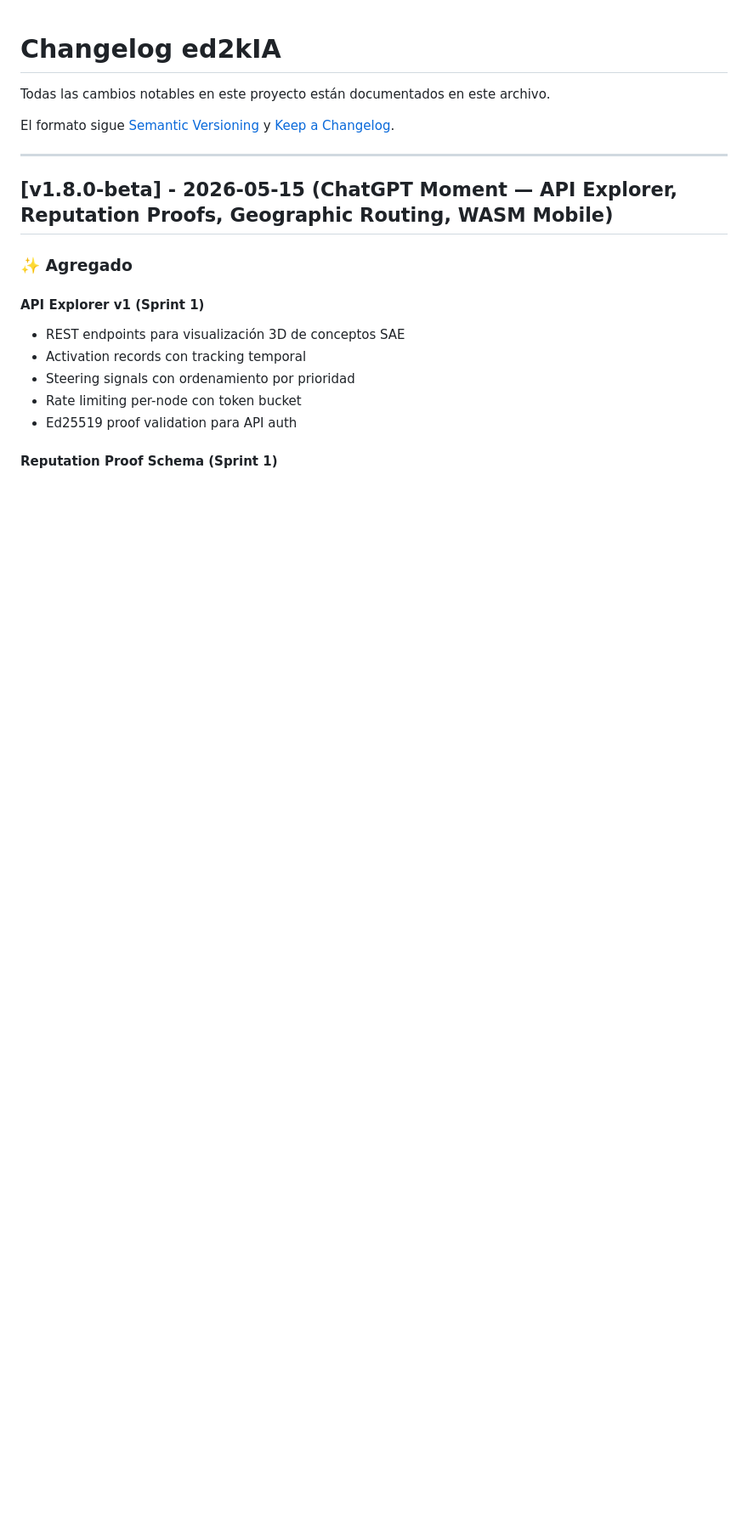
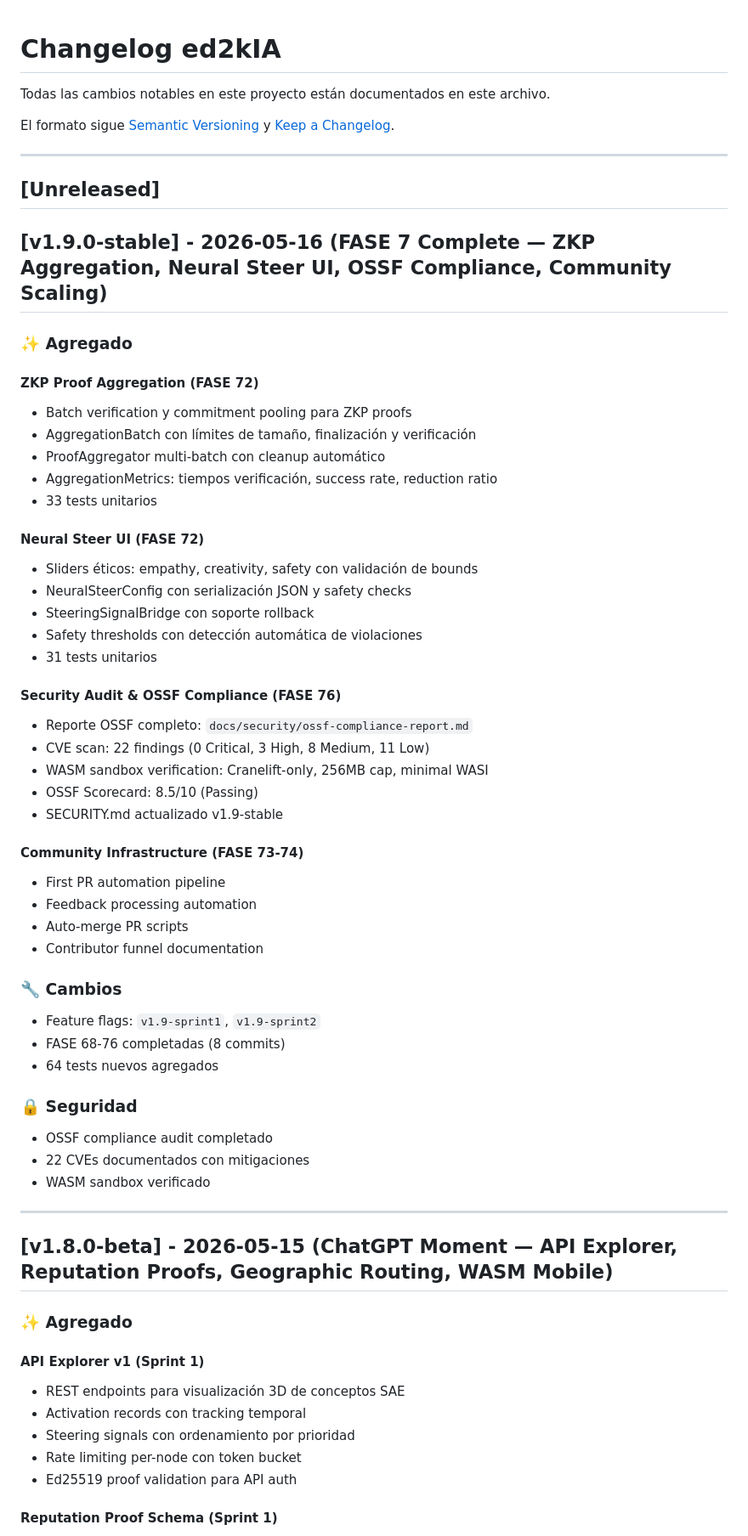
Before and after one commit to stuartemk/ed2kia, a Markdown page: release/changelog.md, the part around the change. Shown at 85% size. Drawn GitHub-style; blank space fills up the shorter version.

Commit message:
release(v1.9.0-stable): release notes, migration guide & changelog update

```diff
--- a/release/changelog.md
+++ b/release/changelog.md
@@ -3,6 +3,53 @@
 Todas las cambios notables en este proyecto están documentados en este archivo.
 
 El formato sigue [Semantic Versioning](https://semver.org/) y [Keep a Changelog](https://keepachangelog.com/).
+
+---
+
+## [Unreleased]
+
+## [v1.9.0-stable] - 2026-05-16 (FASE 7 Complete — ZKP Aggregation, Neural Steer UI, OSSF Compliance, Community Scaling)
+
+### ✨ Agregado
+
+#### ZKP Proof Aggregation (FASE 72)
+- Batch verification y commitment pooling para ZKP proofs
+- AggregationBatch con límites de tamaño, finalización y verificación
+- ProofAggregator multi-batch con cleanup automático
+- AggregationMetrics: tiempos verificación, success rate, reduction ratio
+- 33 tests unitarios
+
+#### Neural Steer UI (FASE 72)
+- Sliders éticos: empathy, creativity, safety con validación de bounds
+- NeuralSteerConfig con serialización JSON y safety checks
+- SteeringSignalBridge con soporte rollback
+- Safety thresholds con detección automática de violaciones
+- 31 tests unitarios
+
+#### Security Audit & OSSF Compliance (FASE 76)
+- Reporte OSSF completo: `docs/security/ossf-compliance-report.md`
+- CVE scan: 22 findings (0 Critical, 3 High, 8 Medium, 11 Low)
+- WASM sandbox verification: Cranelift-only, 256MB cap, minimal WASI
+- OSSF Scorecard: 8.5/10 (Passing)
+- SECURITY.md actualizado v1.9-stable
+
+#### Community Infrastructure (FASE 73-74)
+- First PR automation pipeline
+- Feedback processing automation
+- Auto-merge PR scripts
+- Contributor funnel documentation
+
+### 🔧 Cambios
+
+- Feature flags: `v1.9-sprint1`, `v1.9-sprint2`
+- FASE 68-76 completadas (8 commits)
+- 64 tests nuevos agregados
+
+### 🔒 Seguridad
+
+- OSSF compliance audit completado
+- 22 CVEs documentados con mitigaciones
+- WASM sandbox verificado
 
 ---
 
```
Also changed, not shown: docs/migration/v1.8-to-v1.9.md (added, +195 -0 lines), release/v1.9.0-stable/RELEASE_NOTES.md (added, +248 -0 lines).
